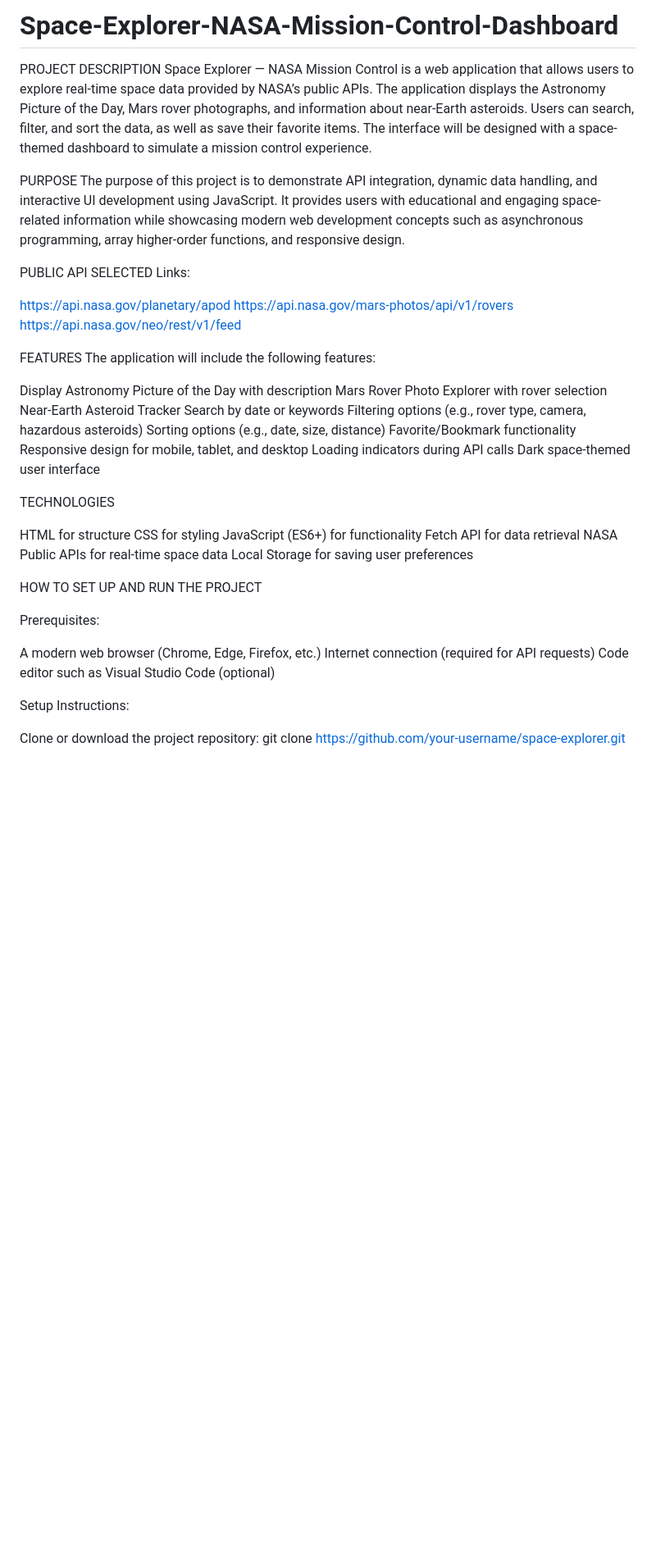
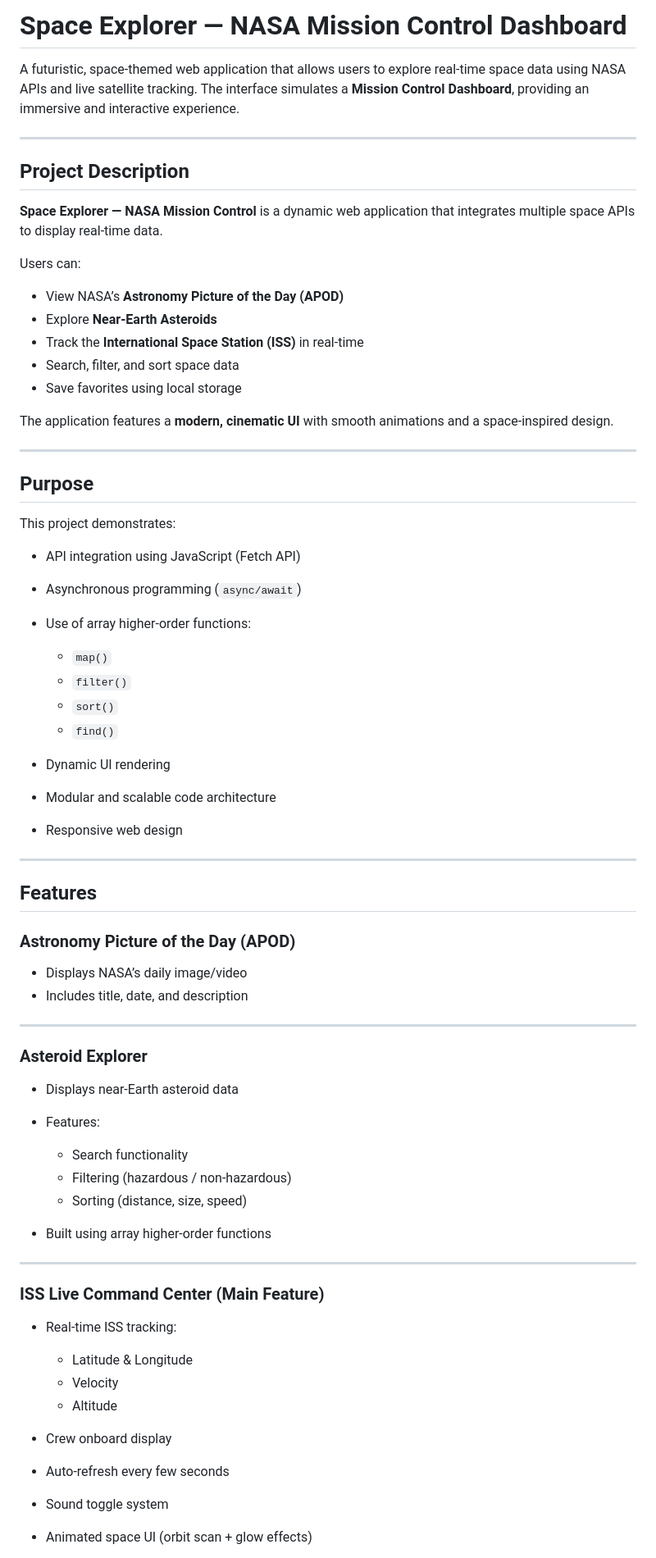
Before and after one commit to sd2604/Space-Explorer-NASA-Mission-Control-Dashboard, a Markdown page: README.md, the part around one of its changes. Shown at 82% size. GitHub-like rendering; blank space fills up the shorter version.

```diff
--- a/README.md
+++ b/README.md
@@ -1,49 +1,73 @@
-# Space-Explorer-NASA-Mission-Control-Dashboard
+# Space Explorer — NASA Mission Control Dashboard
 
-PROJECT DESCRIPTION
-Space Explorer — NASA Mission Control is a web application that allows users to explore real-time space data provided by NASA’s public APIs. The application displays the Astronomy Picture of the Day, Mars rover photographs, and information about near-Earth asteroids. Users can search, filter, and sort the data, as well as save their favorite items. The interface will be designed with a space-themed dashboard to simulate a mission control experience.
+A futuristic, space-themed web application that allows users to explore real-time space data using NASA APIs and live satellite tracking. The interface simulates a **Mission Control Dashboard**, providing an immersive and interactive experience.
 
-PURPOSE
-The purpose of this project is to demonstrate API integration, dynamic data handling, and interactive UI development using JavaScript. It provides users with educational and engaging space-related information while showcasing modern web development concepts such as asynchronous programming, array higher-order functions, and responsive design.
+---
 
-PUBLIC API SELECTED
-Links:
+## Project Description
 
-https://api.nasa.gov/planetary/apod
-https://api.nasa.gov/mars-photos/api/v1/rovers
-https://api.nasa.gov/neo/rest/v1/feed
+**Space Explorer — NASA Mission Control** is a dynamic web application that integrates multiple space APIs to display real-time data.
 
-FEATURES
-The application will include the following features:
+Users can:
 
-Display Astronomy Picture of the Day with description
-Mars Rover Photo Explorer with rover selection
-Near-Earth Asteroid Tracker
-Search by date or keywords
-Filtering options (e.g., rover type, camera, hazardous asteroids)
-Sorting options (e.g., date, size, distance)
-Favorite/Bookmark functionality
-Responsive design for mobile, tablet, and desktop
-Loading indicators during API calls
-Dark space-themed user interface
+* View NASA’s **Astronomy Picture of the Day (APOD)**
+* Explore **Near-Earth Asteroids**
+* Track the **International Space Station (ISS)** in real-time
+* Search, filter, and sort space data
+* Save favorites using local storage
 
-TECHNOLOGIES
+The application features a **modern, cinematic UI** with smooth animations and a space-inspired design.
 
-HTML for structure
-CSS for styling
-JavaScript (ES6+) for functionality
-Fetch API for data retrieval
-NASA Public APIs for real-time space data
-Local Storage for saving user preferences
+---
 
-HOW TO SET UP AND RUN THE PROJECT
+## Purpose
 
-Prerequisites:
+This project demonstrates:
 
-A modern web browser (Chrome, Edge, Firefox, etc.)
-Internet connection (required for API requests)
-Code editor such as Visual Studio Code (optional)
+* API integration using JavaScript (Fetch API)
+* Asynchronous programming (`async/await`)
+* Use of array higher-order functions:
 
-Setup Instructions:
+  * `map()`
+  * `filter()`
+  * `sort()`
+  * `find()`
+* Dynamic UI rendering
+* Modular and scalable code architecture
+* Responsive web design
 
-Clone or download the project repository:
+---
+
+## Features
+
+### Astronomy Picture of the Day (APOD)
+
+* Displays NASA’s daily image/video
+* Includes title, date, and description
+
+---
+
+### Asteroid Explorer
+
+* Displays near-Earth asteroid data
+* Features:
+
+  * Search functionality
+  * Filtering (hazardous / non-hazardous)
+  * Sorting (distance, size, speed)
+* Built using array higher-order functions
+
+---
+
+### ISS Live Command Center (Main Feature)
+
+* Real-time ISS tracking:
+
+  * Latitude & Longitude
+  * Velocity
+  * Altitude
+* Crew onboard display
+* Auto-refresh every few seconds
+* Sound toggle system
+* Animated space UI (orbit scan + glow effects)
+
```
Also changed, not shown: other parts of README.md (+163 -24 lines).
